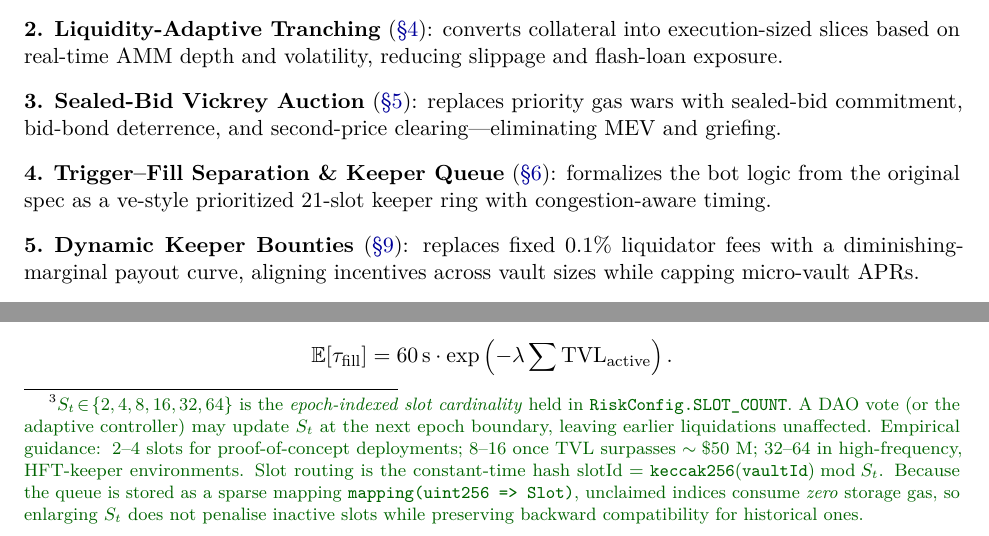
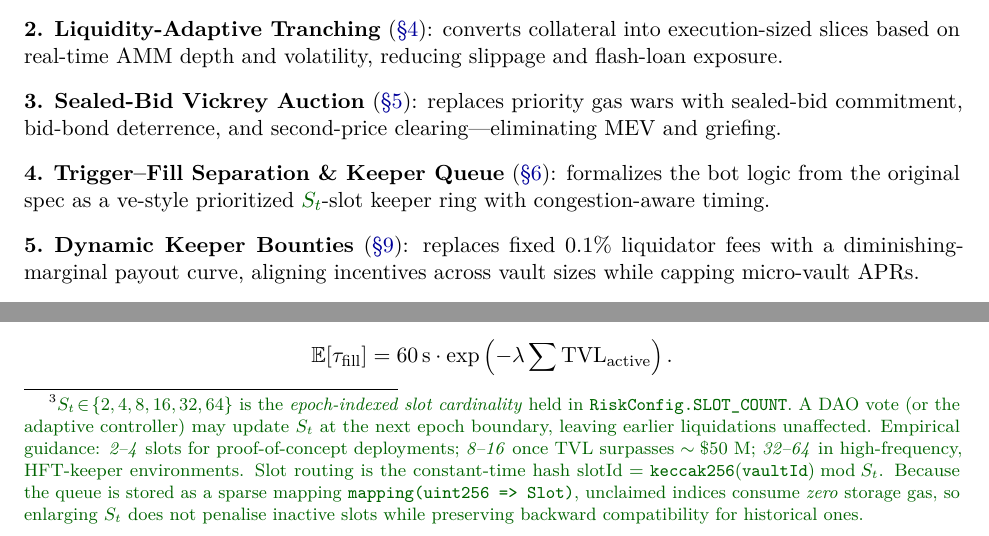
Before and after one commit to alexeinazarov/stableunit-liquidation-upgrade, a LaTeX paper (main.tex): two parts of pages 4 and 6 of 21, joined at a grey line, cut so that both start at the same text. Compiled offline with pdfLaTeX.

Commit message:
Update main.tex
Minor fixes for readability when compiling in guthub

```diff
--- a/main.tex
+++ b/main.tex
@@ -170,7 +170,7 @@ Each upgrade responds directly to heuristic or fragile elements in the original
 
   \item \textbf{Sealed-Bid Vickrey Auction} (\secref{sec:auction}): replaces priority gas wars with sealed-bid commitment, bid-bond deterrence, and second-price clearing—eliminating MEV and griefing.
 
-  \item \textbf{Trigger–Fill Separation \& Keeper Queue} (\secref{sec:bots}): formalizes the bot logic from the original spec as a ve-style prioritized 21-slot keeper ring with congestion-aware timing.
+  \item \textbf{Trigger–Fill Separation \& Keeper Queue} (\secref{sec:bots}): formalizes the bot logic from the original spec as a ve-style prioritized \textcolor{darkgreen}{$S_{t}$}-slot keeper ring with congestion-aware timing.
 
   \item \textbf{Dynamic Keeper Bounties} (\secref{sec:keeper}): replaces fixed 0.1\% liquidator fees with a diminishing-marginal payout curve, aligning incentives across vault sizes while capping micro-vault APRs.
 
@@ -296,7 +296,7 @@ Inspired by StableUnit’s dual-bot architecture \parencite{stableunit2025spec},
 Priority is assigned using SuDAO's vote-escrow (ve-style) staking model, where keeper eligibility increases with lock duration and stake amount.
 Each CDP is hashed to one of \textcolor{darkgreen}{$S_{t}$} privileged keeper slots\footnote{\textcolor{darkgreen}{%
 \(S_{t}\!\in\!\{2,4,8,16,32,64\}\) is the \emph{epoch-indexed slot cardinality} held in \texttt{RiskConfig.SLOT\_COUNT}.
-A DAO vote (or the adaptive controller) may update \(S_{t}\) at the next epoch boundary, leaving earlier liquidations unaffected. Empirical guidance: \(\,2{\text{–}}4\) slots for proof-of-concept deployments; \(8{\text{–}}16\) once TVL surpasses \(\sim\$50\) M; \(32{\text{–}}64\) in high-frequency, HFT-keeper environments.  Slot routing is the constant-time hash
+A DAO vote (or the adaptive controller) may update \(S_{t}\) at the next epoch boundary, leaving earlier liquidations unaffected. Empirical guidance: \emph{2–4} slots for proof-of-concept deployments; \emph{8–16} once TVL surpasses \(\sim\$50\) M; \emph{32–64} in high-frequency, HFT-keeper environments.  Slot routing is the constant-time hash
 \(\mathrm{slotId}=\mathtt{keccak256(vaultId)}\bmod S_{t}\).
 Because the queue is stored as a sparse mapping \texttt{mapping(uint256~=>~Slot)}, unclaimed indices consume \emph{zero} storage gas, so enlarging \(S_{t}\) does not penalise inactive slots while preserving backward compatibility for historical ones.}}. Missed fills trigger a slashing penalty of \SI{10}{\percent} of current voting power.
 
```
Also changed, not shown: main.tex (4 more changed lines).
